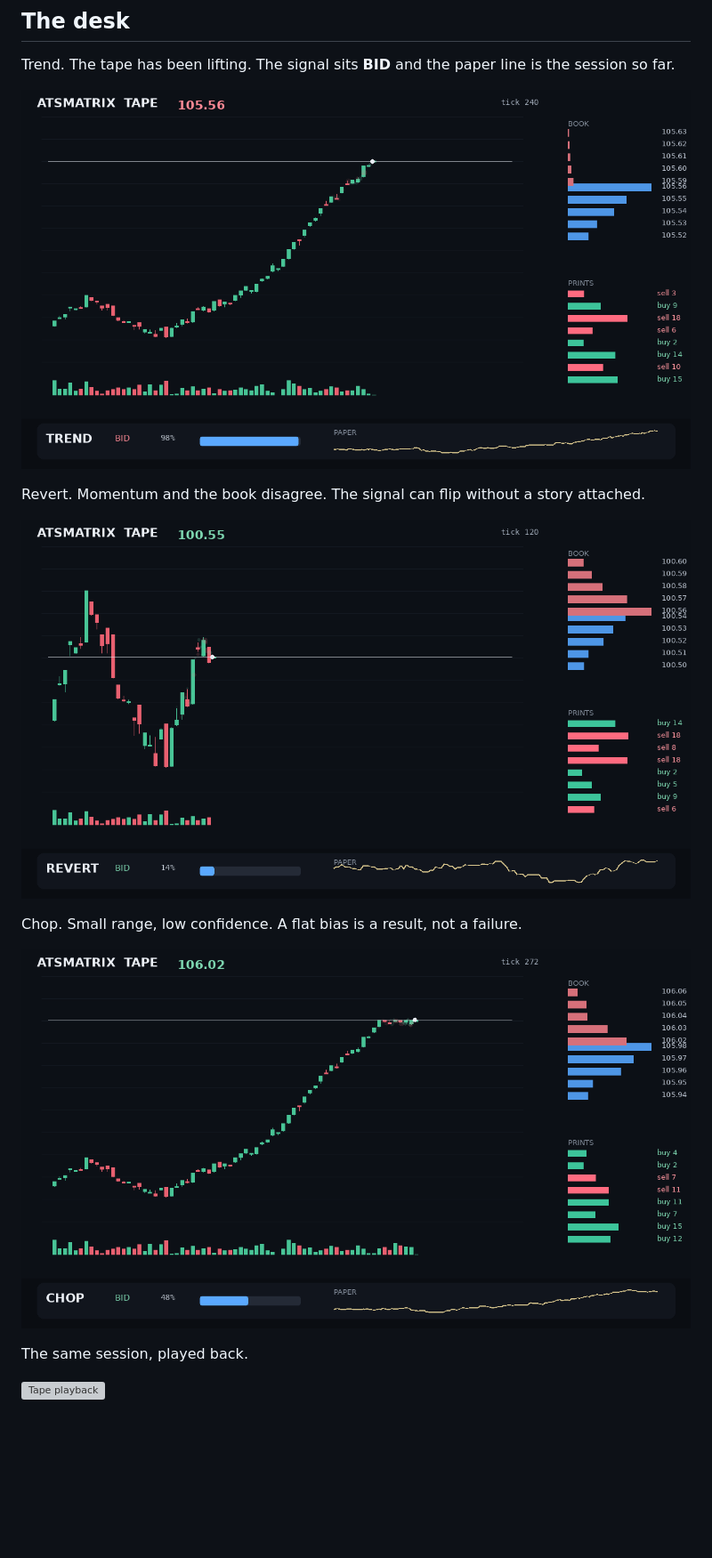
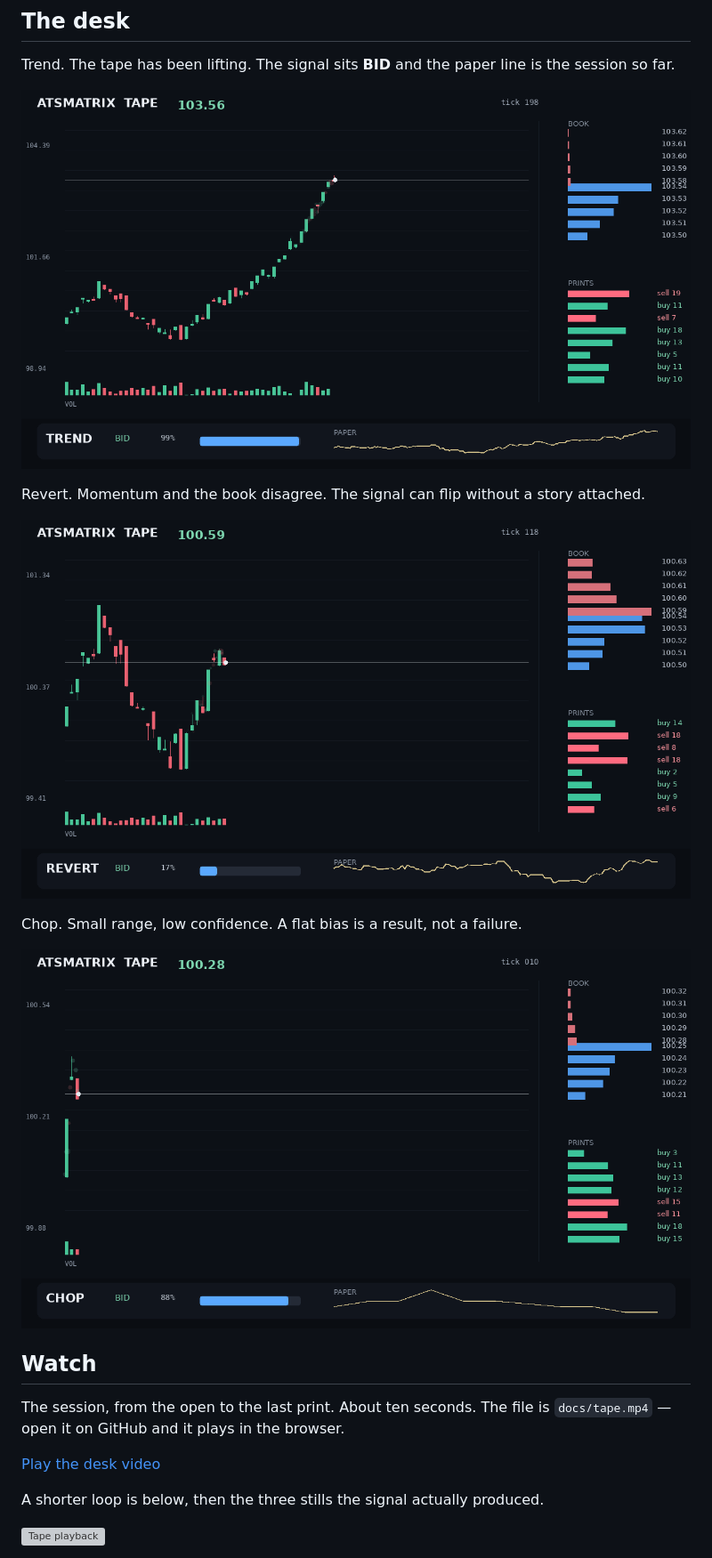
Before and after one commit to anyel1to/ATSMATRIX-TAPE, a Markdown page: README.md, the part around the change printed below. Shown: that part at 89% size. GitHub-like rendering; pictures changed too: docs/desk-chop.png, docs/desk-revert.png, docs/desk-trend.png; blank space fills up the shorter version; grey boxes are pictures that could not be loaded.

Commit message:
Add the desk video, price scale, and a build check.

```diff
--- a/README.md
+++ b/README.md
@@ -26,7 +26,13 @@ Chop. Small range, low confidence. A flat bias is a result, not a failure.
 
 ![Chop desk](docs/desk-chop.png)
 
-The same session, played back.
+## Watch
+
+The session, from the open to the last print. About ten seconds. The file is `docs/tape.mp4` — open it on GitHub and it plays in the browser.
+
+[Play the desk video](docs/tape.mp4)
+
+A shorter loop is below, then the three stills the signal actually produced.
 
 ![Tape playback](docs/tape.gif)
 
```
Also changed, not shown: other parts of README.md (+6 -5 lines), docs/desk-last.png, 6 other files.
